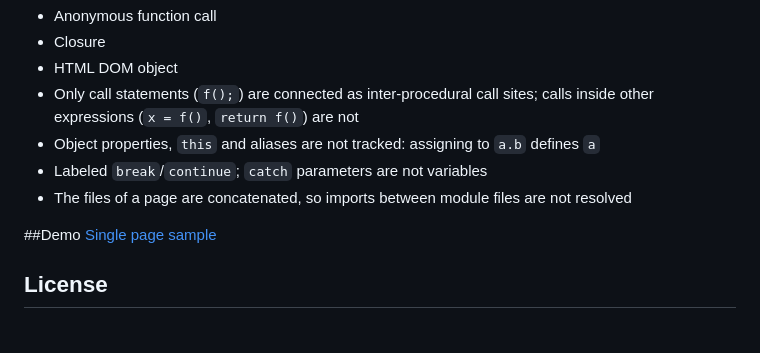
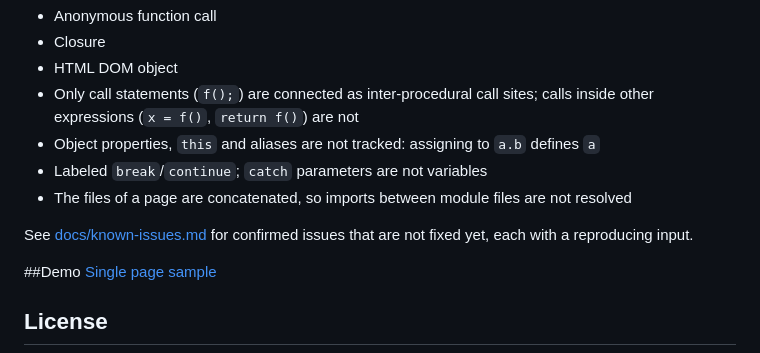
Before and after one commit to chengfulin/dujs, a Markdown page: README.md, the part around the change. Rendered like a GitHub page; blank space fills up the shorter version.

```diff
--- a/README.md
+++ b/README.md
@@ -57,6 +57,8 @@ compound and logical assignments, async functions and generators.
     <li>The files of a page are concatenated, so imports between module files are not resolved</li>
 </ul>
 
+See [docs/known-issues.md](docs/known-issues.md) for confirmed issues that are not fixed yet, each with a reproducing input.
+
 ##Demo
 [Single page sample](http://chengfulin.github.io/dujs/)
 
```
Also changed, not shown: docs/known-issues.md (added, +139 -0 lines).
